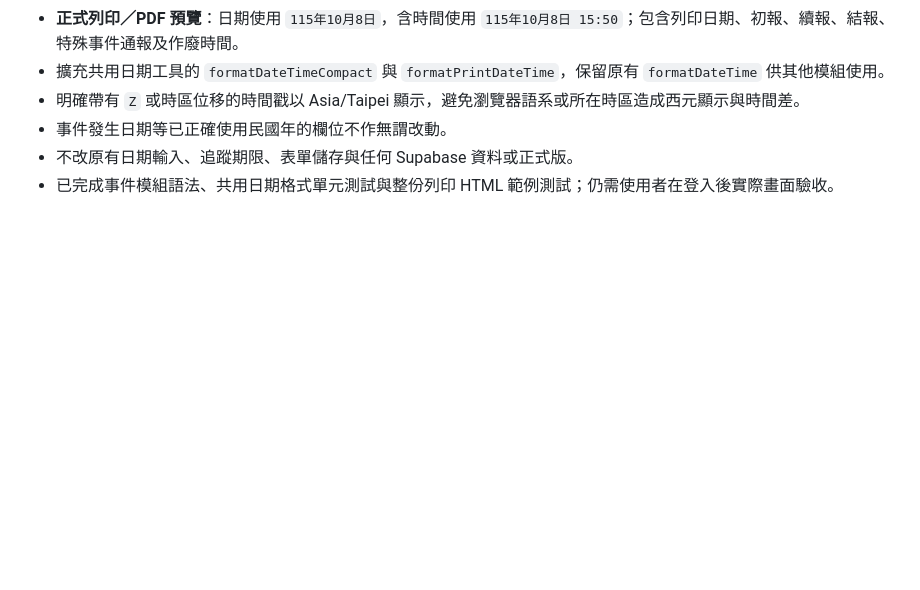
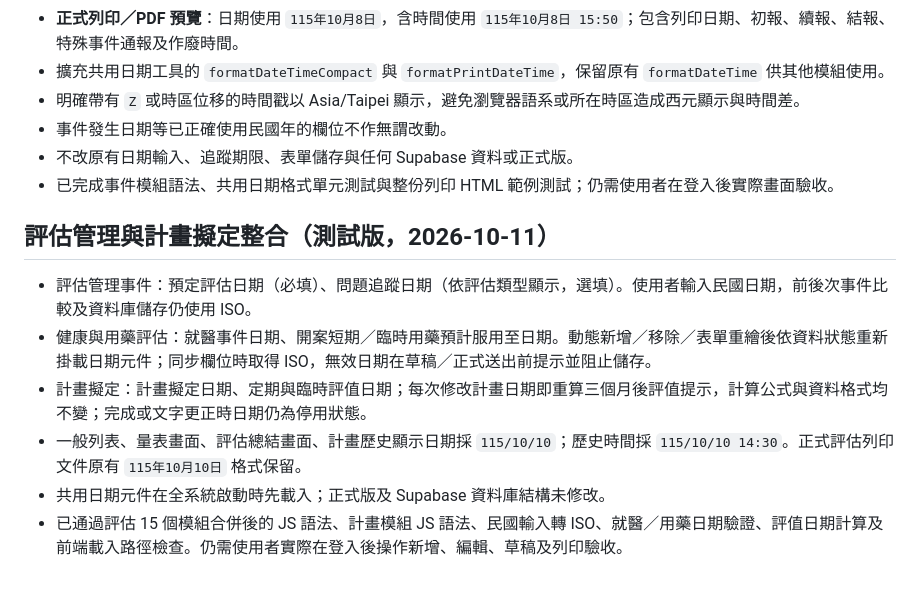
Before and after one commit to jianzhongchenfft/institution-rules-test, a Markdown page: v52/roc-date-kit-notes.md, the part around the change. GitHub-like rendering; blank space fills up the shorter version.

Commit message:
Document ROC date adoption and testing for assessment and care planning modules

```diff
--- a/v52/roc-date-kit-notes.md
+++ b/v52/roc-date-kit-notes.md
@@ -112,3 +112,12 @@ const month = rocDateKit.mountMonth(monthContainer, {
 - 事件發生日期等已正確使用民國年的欄位不作無謂改動。
 - 不改原有日期輸入、追蹤期限、表單儲存與任何 Supabase 資料或正式版。
 - 已完成事件模組語法、共用日期格式單元測試與整份列印 HTML 範例測試；仍需使用者在登入後實際畫面驗收。
+
+## 評估管理與計畫擬定整合（測試版，2026-10-11）
+
+- 評估管理事件：預定評估日期（必填）、問題追蹤日期（依評估類型顯示，選填）。使用者輸入民國日期，前後次事件比較及資料庫儲存仍使用 ISO。
+- 健康與用藥評估：就醫事件日期、開案短期／臨時用藥預計服用至日期。動態新增／移除／表單重繪後依資料狀態重新掛載日期元件；同步欄位時取得 ISO，無效日期在草稿／正式送出前提示並阻止儲存。
+- 計畫擬定：計畫擬定日期、定期與臨時評值日期；每次修改計畫日期即重算三個月後評值提示，計算公式與資料格式均不變；完成或文字更正時日期仍為停用狀態。
+- 一般列表、量表畫面、評估總結畫面、計畫歷史顯示日期採 `115/10/10`；歷史時間採 `115/10/10 14:30`。正式評估列印文件原有 `115年10月10日` 格式保留。
+- 共用日期元件在全系統啟動時先載入；正式版及 Supabase 資料庫結構未修改。
+- 已通過評估 15 個模組合併後的 JS 語法、計畫模組 JS 語法、民國輸入轉 ISO、就醫／用藥日期驗證、評值日期計算及前端載入路徑檢查。仍需使用者實際在登入後操作新增、編輯、草稿及列印驗收。
```
